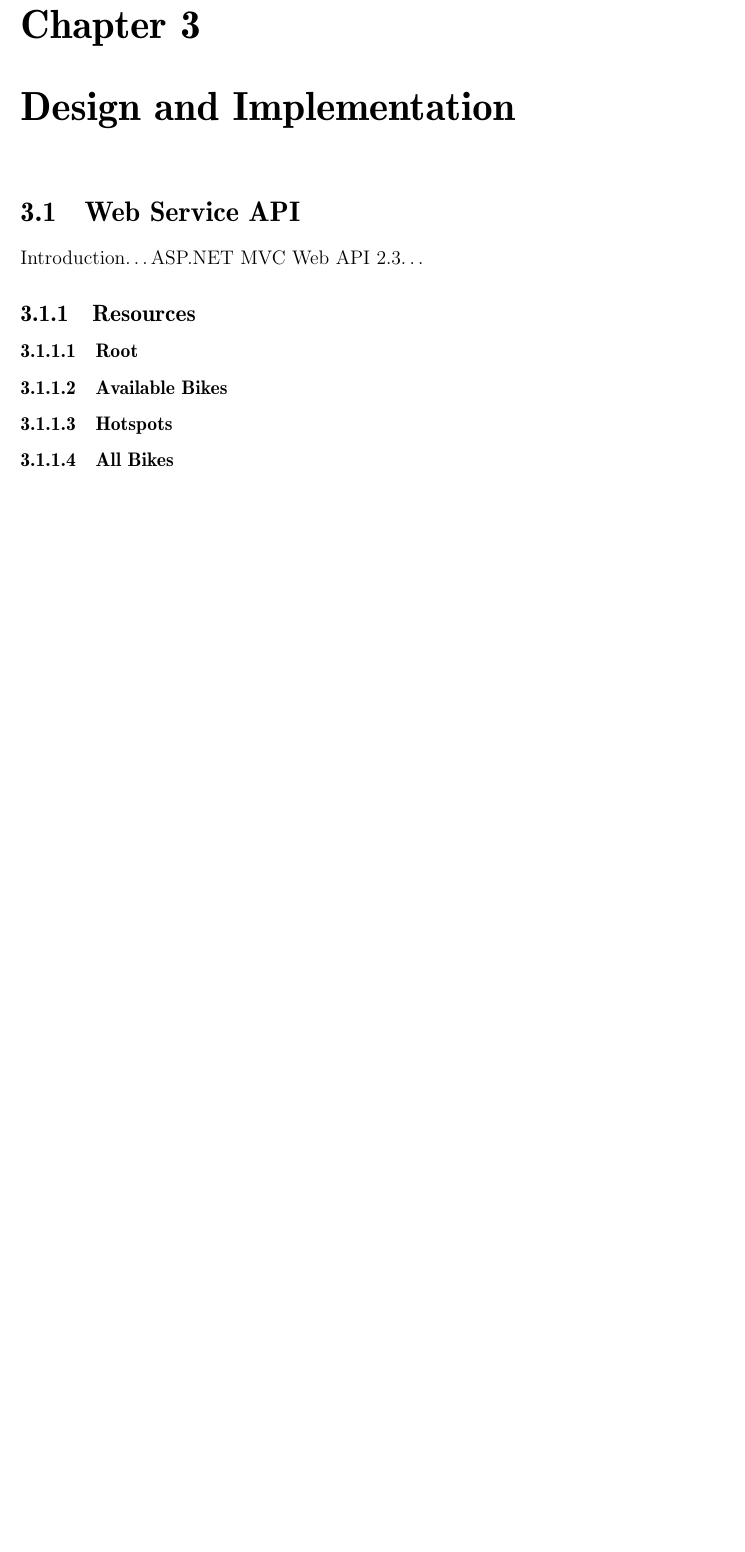
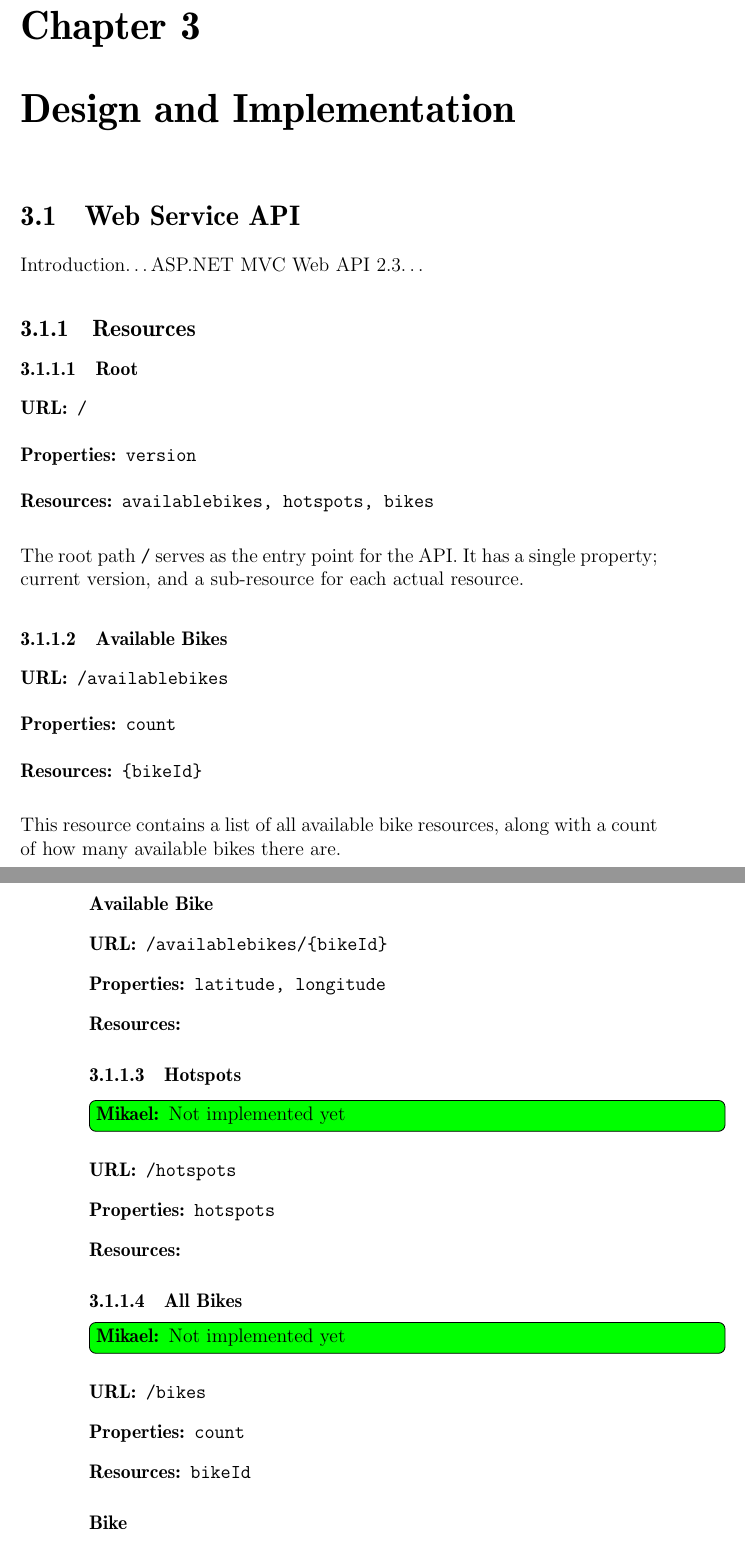
Before and after one commit to sw701e14/report, a LaTeX thesis (main.tex, which reads content/api.tex): part of page 29 of 36 before the commit and two parts of pages 29 and 30 of 37 after it, the two joined at a grey line, cut so that both start at the same text, the shorter picture padded with empty space. Compiled offline with pdfLaTeX; a LaTeX package or settings file that is missing is left out.

Commit message:
Added characteristica for each resource

```diff
--- a/content/api.tex
+++ b/content/api.tex
@@ -3,10 +3,32 @@ Introduction\dots ASP.NET MVC Web API 2.3\dots
 
 \subsection{Resources}
 
+% Command for displaying url, properties, and sub-resource of each resource
+\newcommand{\resource}[3]{\begin{description}
+\item[URL:]{\texttt{#1}}
+\item[Properties:]{\texttt{#2}}
+\item[Resources:]{\texttt{#3}}
+\end{description}}
+
 \subsubsection{Root}
+\resource{/}{version}{availablebikes, hotspots, bikes}
+The root path \texttt{/} serves as the entry point for the API.
+It has a single property; current version, and a sub-resource for each actual resource.
 
 \subsubsection{Available Bikes}
+\resource{/availablebikes}{count}{\{bikeId\}}
+This resource contains a list of all available bike resources, along with a count of how many available bikes there are.
+
+\paragraph{Available Bike}
+\resource{/availablebikes/\{bikeId\}}{latitude, longitude}{}
 
 \subsubsection{Hotspots}
+\mikael{Not implemented yet}
+\resource{/hotspots}{hotspots}{}
 
 \subsubsection{All Bikes}
+\mikael{Not implemented yet}
+\resource{/bikes}{count}{{bikeId}}
+
+\paragraph{Bike}
+\resource{/bikes/{bikeId}}{latitude, longitude, immobileSince}{}
```
